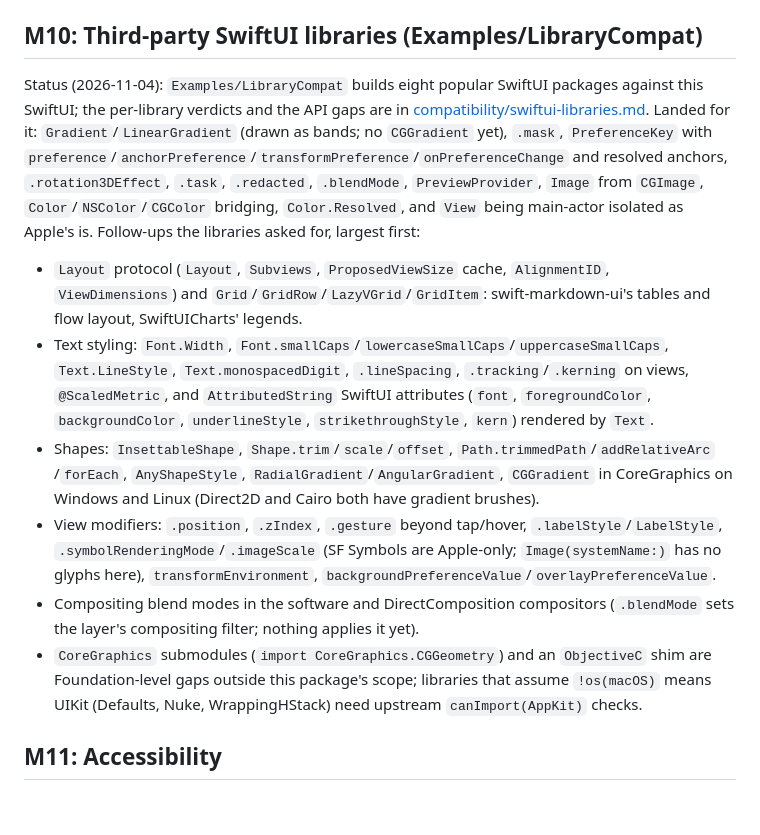
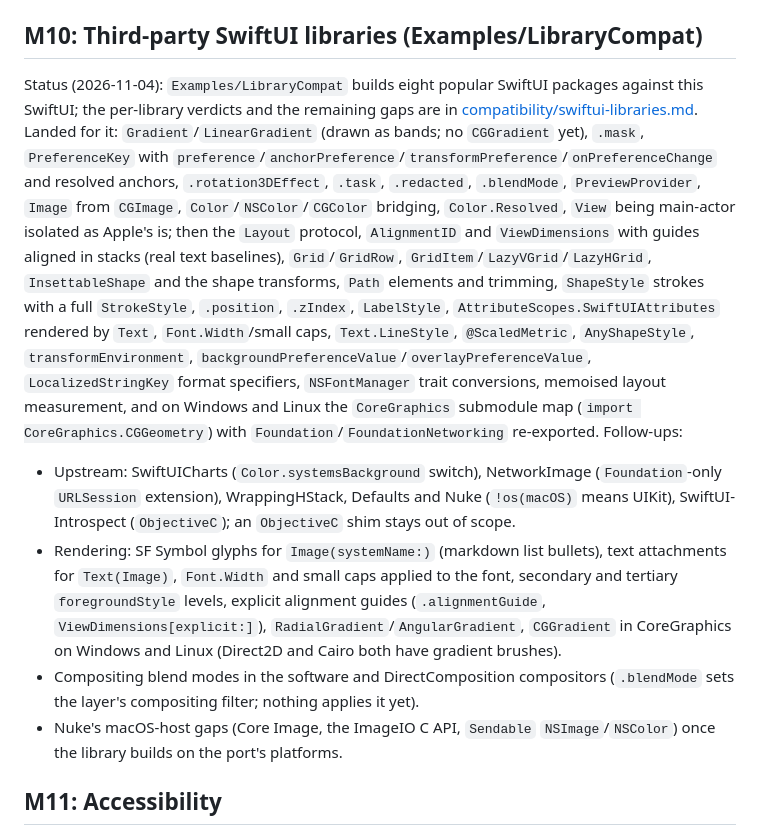
Before and after one commit to medcelerate/AppKitCross, a Markdown page: docs/ROADMAP.md, the part around one of its changes. Drawn GitHub-style; blank space fills up the shorter version.

```diff
--- a/docs/ROADMAP.md
+++ b/docs/ROADMAP.md
@@ -407,32 +407,36 @@ Windows is unverified until the next Windows session (nothing platform-specific
 ## M10: Third-party SwiftUI libraries (Examples/LibraryCompat)
 
 Status (2026-11-04): `Examples/LibraryCompat` builds eight popular SwiftUI packages against
-this SwiftUI; the per-library verdicts and the API gaps are in
+this SwiftUI; the per-library verdicts and the remaining gaps are in
 [compatibility/swiftui-libraries.md](compatibility/swiftui-libraries.md). Landed for it:
 `Gradient`/`LinearGradient` (drawn as bands; no `CGGradient` yet), `.mask`, `PreferenceKey`
 with `preference`/`anchorPreference`/`transformPreference`/`onPreferenceChange` and
 resolved anchors, `.rotation3DEffect`, `.task`, `.redacted`, `.blendMode`, `PreviewProvider`,
-`Image` from `CGImage`, `Color`/`NSColor`/`CGColor` bridging, `Color.Resolved`, and `View`
-being main-actor isolated as Apple's is. Follow-ups the libraries asked for, largest first:
+`Image` from `CGImage`, `Color`/`NSColor`/`CGColor` bridging, `Color.Resolved`, `View`
+being main-actor isolated as Apple's is; then the `Layout` protocol, `AlignmentID` and
+`ViewDimensions` with guides aligned in stacks (real text baselines), `Grid`/`GridRow`,
+`GridItem`/`LazyVGrid`/`LazyHGrid`, `InsettableShape` and the shape transforms,
+`Path` elements and trimming, `ShapeStyle` strokes with a full `StrokeStyle`, `.position`,
+`.zIndex`, `LabelStyle`, `AttributeScopes.SwiftUIAttributes` rendered by `Text`,
+`Font.Width`/small caps, `Text.LineStyle`, `@ScaledMetric`, `AnyShapeStyle`,
+`transformEnvironment`, `backgroundPreferenceValue`/`overlayPreferenceValue`,
+`LocalizedStringKey` format specifiers, `NSFontManager` trait conversions, memoised layout
+measurement, and on Windows and Linux the `CoreGraphics` submodule map
+(`import CoreGraphics.CGGeometry`) with `Foundation`/`FoundationNetworking` re-exported.
+Follow-ups:
 
-- `Layout` protocol (`Layout`, `Subviews`, `ProposedViewSize` cache, `AlignmentID`,
-  `ViewDimensions`) and `Grid`/`GridRow`/`LazyVGrid`/`GridItem`: swift-markdown-ui's tables
-  and flow layout, SwiftUICharts' legends.
-- Text styling: `Font.Width`, `Font.smallCaps`/`lowercaseSmallCaps`/`uppercaseSmallCaps`,
-  `Text.LineStyle`, `Text.monospacedDigit`, `.lineSpacing`, `.tracking`/`.kerning` on views,
-  `@ScaledMetric`, and `AttributedString` SwiftUI attributes (`font`, `foregroundColor`,
-  `backgroundColor`, `underlineStyle`, `strikethroughStyle`, `kern`) rendered by `Text`.
-- Shapes: `InsettableShape`, `Shape.trim`/`scale`/`offset`, `Path.trimmedPath`/`addRelativeArc`
-  /`forEach`, `AnyShapeStyle`, `RadialGradient`/`AngularGradient`, `CGGradient` in CoreGraphics
-  on Windows and Linux (Direct2D and Cairo both have gradient brushes).
-- View modifiers: `.position`, `.zIndex`, `.gesture` beyond tap/hover, `.labelStyle`/`LabelStyle`,
-  `.symbolRenderingMode`/`.imageScale` (SF Symbols are Apple-only; `Image(systemName:)` has no
-  glyphs here), `transformEnvironment`, `backgroundPreferenceValue`/`overlayPreferenceValue`.
+- Upstream: SwiftUICharts (`Color.systemsBackground` switch), NetworkImage
+  (`Foundation`-only `URLSession` extension), WrappingHStack, Defaults and Nuke (`!os(macOS)`
+  means UIKit), SwiftUI-Introspect (`ObjectiveC`); an `ObjectiveC` shim stays out of scope.
+- Rendering: SF Symbol glyphs for `Image(systemName:)` (markdown list bullets), text
+  attachments for `Text(Image)`, `Font.Width` and small caps applied to the font, secondary
+  and tertiary `foregroundStyle` levels, explicit alignment guides (`.alignmentGuide`,
+  `ViewDimensions[explicit:]`), `RadialGradient`/`AngularGradient`, `CGGradient` in
+  CoreGraphics on Windows and Linux (Direct2D and Cairo both have gradient brushes).
 - Compositing blend modes in the software and DirectComposition compositors (`.blendMode`
   sets the layer's compositing filter; nothing applies it yet).
-- `CoreGraphics` submodules (`import CoreGraphics.CGGeometry`) and an `ObjectiveC` shim are
-  Foundation-level gaps outside this package's scope; libraries that assume `!os(macOS)` means
-  UIKit (Defaults, Nuke, WrappingHStack) need upstream `canImport(AppKit)` checks.
+- Nuke's macOS-host gaps (Core Image, the ImageIO C API, `Sendable` `NSImage`/`NSColor`) once
+  the library builds on the port's platforms.
 
 ## M11: Accessibility
 
```
Also changed, not shown: other parts of docs/ROADMAP.md (+1 -1 lines), docs/compatibility/swiftui-libraries.md (+84 -59 lines), docs/images/compat/library-compat-charts-macos.png (added), docs/images/compat/library-compat-markdown-macos.png (added), 2 other files.
